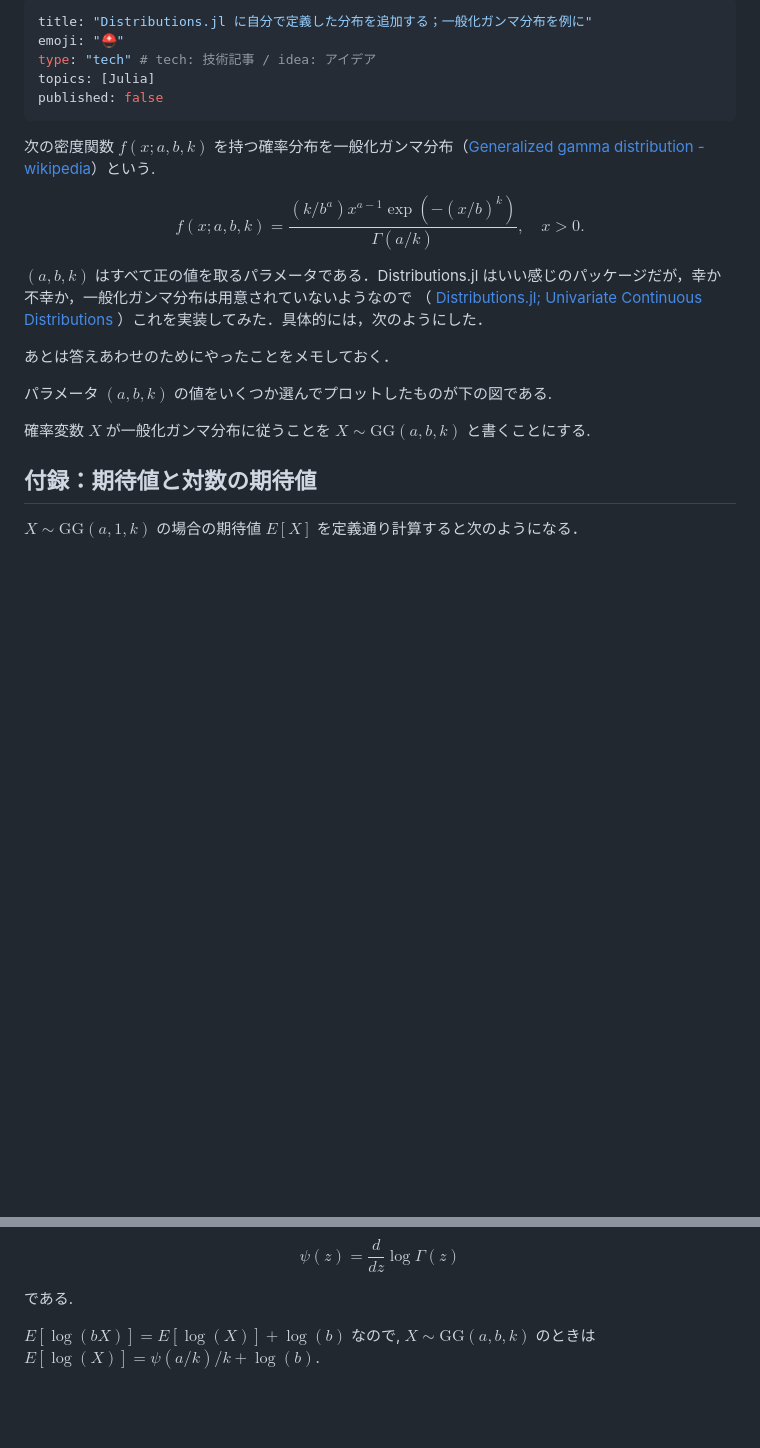
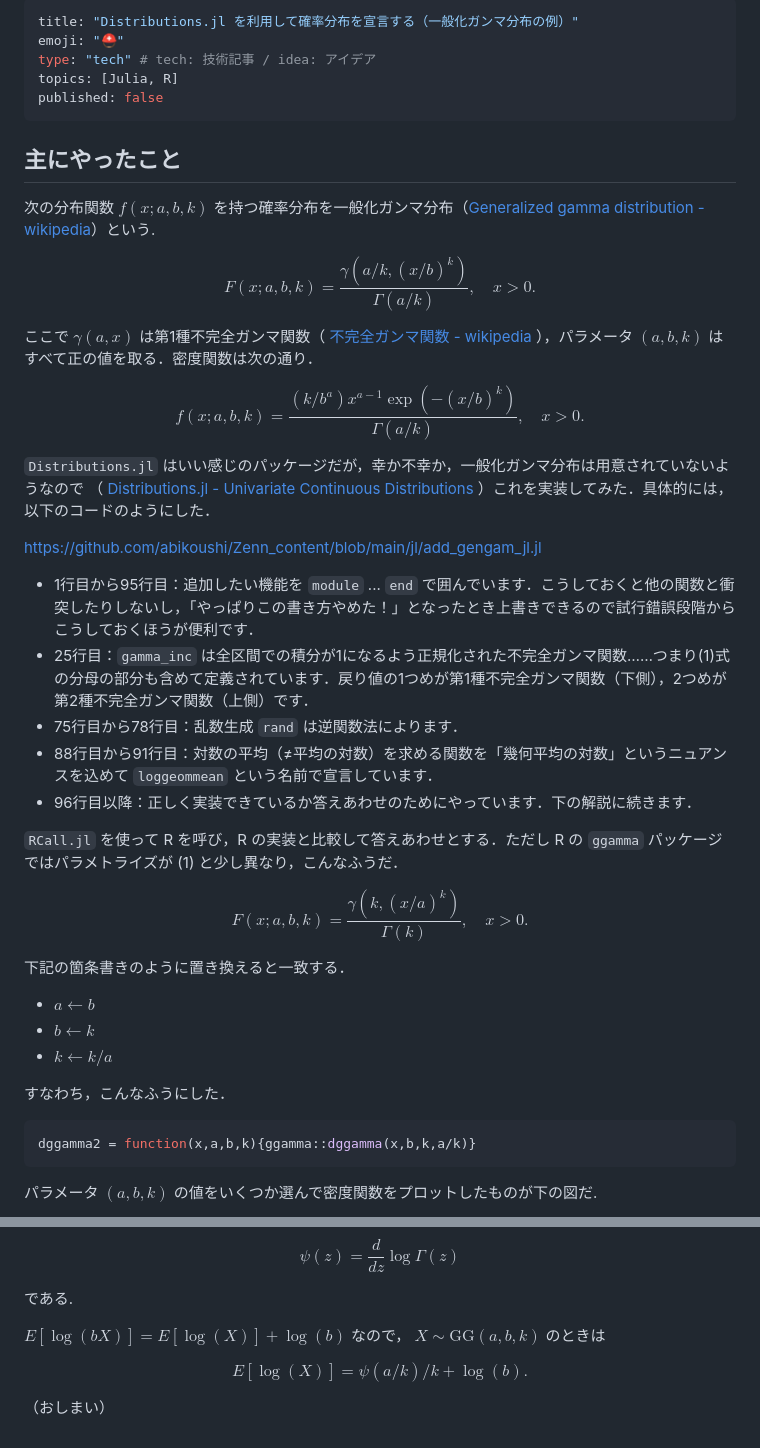
Before and after one commit to abikoushi/Zenn_content, a Markdown page: articles/add_gengam_jl.md, 2 parts joined by grey strips. Rendered like a GitHub page; blank space fills up the shorter version.

````diff
--- a/articles/add_gengam_jl.md
+++ b/articles/add_gengam_jl.md
@@ -1,26 +1,52 @@
 ---
-title: "Distributions.jl に自分で定義した分布を追加する；一般化ガンマ分布を例に"
+title: "Distributions.jl を利用して確率分布を宣言する（一般化ガンマ分布の例）"
 emoji: "⛑️"
 type: "tech" # tech: 技術記事 / idea: アイデア
-topics: [Julia]
+topics: [Julia, R]
 published: false
 ---
 
+## 主にやったこと
 
-次の密度関数 $f(x;a,b,k)$ を持つ確率分布を一般化ガンマ分布（[Generalized gamma distribution - wikipedia](https://en.wikipedia.org/wiki/Generalized_gamma_distribution)）という.
+次の分布関数 $f(x;a,b,k)$ を持つ確率分布を一般化ガンマ分布（[Generalized gamma distribution - wikipedia](https://en.wikipedia.org/wiki/Generalized_gamma_distribution)）という.
+
+$$
+F(x; a, b, k) = \frac{\gamma(a/k, (x/b)^k)}{\Gamma(a/k)}, \quad x > 0. \tag{1}
+$$
+
+ここで $\gamma(a,x)$ は第1種不完全ガンマ関数（ [不完全ガンマ関数 - wikipedia](https://ja.wikipedia.org/wiki/不完全ガンマ関数) ），パラメータ $(a, b, k)$ はすべて正の値を取る．密度関数は次の通り．
 
 $$
 f(x; a, b, k) = \frac{(k/b^a) x^{a-1} \exp(-(x/b)^k)}{\Gamma(a/k)}, \quad x > 0.
 $$
 
-$(a, b, k)$ はすべて正の値を取るパラメータである．Distributions.jl はいい感じのパッケージだが，幸か不幸か，一般化ガンマ分布は用意されていないようなので （ [Distributions.jl; Univariate Continuous Distributions](https://juliastats.org/Distributions.jl/stable/univariate/#Continuous-Distributions) ）これを実装してみた．具体的には，次のようにした．
+`Distributions.jl` はいい感じのパッケージだが，幸か不幸か，一般化ガンマ分布は用意されていないようなので （ [Distributions.jl - Univariate Continuous Distributions](https://juliastats.org/Distributions.jl/stable/univariate/#Continuous-Distributions) ）これを実装してみた．具体的には，以下のコードのようにした．
 
-あとは答えあわせのためにやったことをメモしておく．
+https://github.com/abikoushi/Zenn_content/blob/main/jl/add_gengam_jl.jl
 
-パラメータ $(a, b, k)$ の値をいくつか選んでプロットしたものが下の図である.
+- 1行目から95行目：追加したい機能を `module` ... `end` で囲んでいます．こうしておくと他の関数と衝突したりしないし，「やっぱりこの書き方やめた！」となったとき上書きできるので試行錯誤段階からこうしておくほうが便利です．
+- 25行目：`gamma_inc` は全区間での積分が1になるよう正規化された不完全ガンマ関数……つまり(1)式の分母の部分も含めて定義されています．戻り値の1つめが第1種不完全ガンマ関数（下側），2つめが第2種不完全ガンマ関数（上側）です．
+- 75行目から78行目：乱数生成 `rand` は逆関数法によります．
+- 88行目から91行目：対数の平均（≠平均の対数）を求める関数を「幾何平均の対数」というニュアンスを込めて `loggeommean` という名前で宣言しています．
+- 96行目以降：正しく実装できているか答えあわせのためにやっています．下の解説に続きます．
 
-確率変数 $X$ が一般化ガンマ分布に従うことを $X \sim \mathrm{GG}(a, b, k)$ と書くことにする.
+`RCall.jl` を使って R を呼び，R の実装と比較して答えあわせとする．ただし R の `ggamma` パッケージではパラメトライズが (1) と少し異なり，こんなふうだ．
 
-## 付録：期待値と対数の期待値
+$$
+F(x; a, b, k) = \frac{\gamma(k, (x/a)^k)}{\Gamma(k)}, \quad x > 0.
+$$
 
-$X \sim \mathrm{GG}(a, 1, k)$ の場合の期待値 $E[X]$ を定義通り計算すると次のようになる．
+下記の箇条書きのように置き換えると一致する．
+
+- $a \leftarrow b$
+- $b \leftarrow k$
+- $k \leftarrow k/a$
+
+すなわち，こんなふうにした．
+
+```r
+dggamma2 = function(x,a,b,k){ggamma::dggamma(x,b,k,a/k)}
+```
+
+パラメータ $(a, b, k)$ の値をいくつか選んで密度関数をプロットしたものが下の図だ.
+
@@ -88,4 +134,10 @@ $$
 
 である.
 
-$E[\log(bX)]=E[\log(X)]+\log(b)$ なので, $X \sim \mathrm{GG}(a, b, k)$ のときは $E[\log(X)]=\psi(a/k)/k+\log(b)$.
+$E[\log(bX)]=E[\log(X)]+\log(b)$ なので， $X \sim \mathrm{GG}(a, b, k)$ のときは
+
+$$
+E[\log(X)]=\psi(a/k)/k+\log(b) .
+$$
+
+（おしまい）
````
Also changed, not shown: other parts of articles/add_gengam_jl.md (+20 -0 lines), images/add_gengam_jl/dggamma.png (added), images/add_gengam_jl/ecdf_ggamma.png (added), 1 other file.
